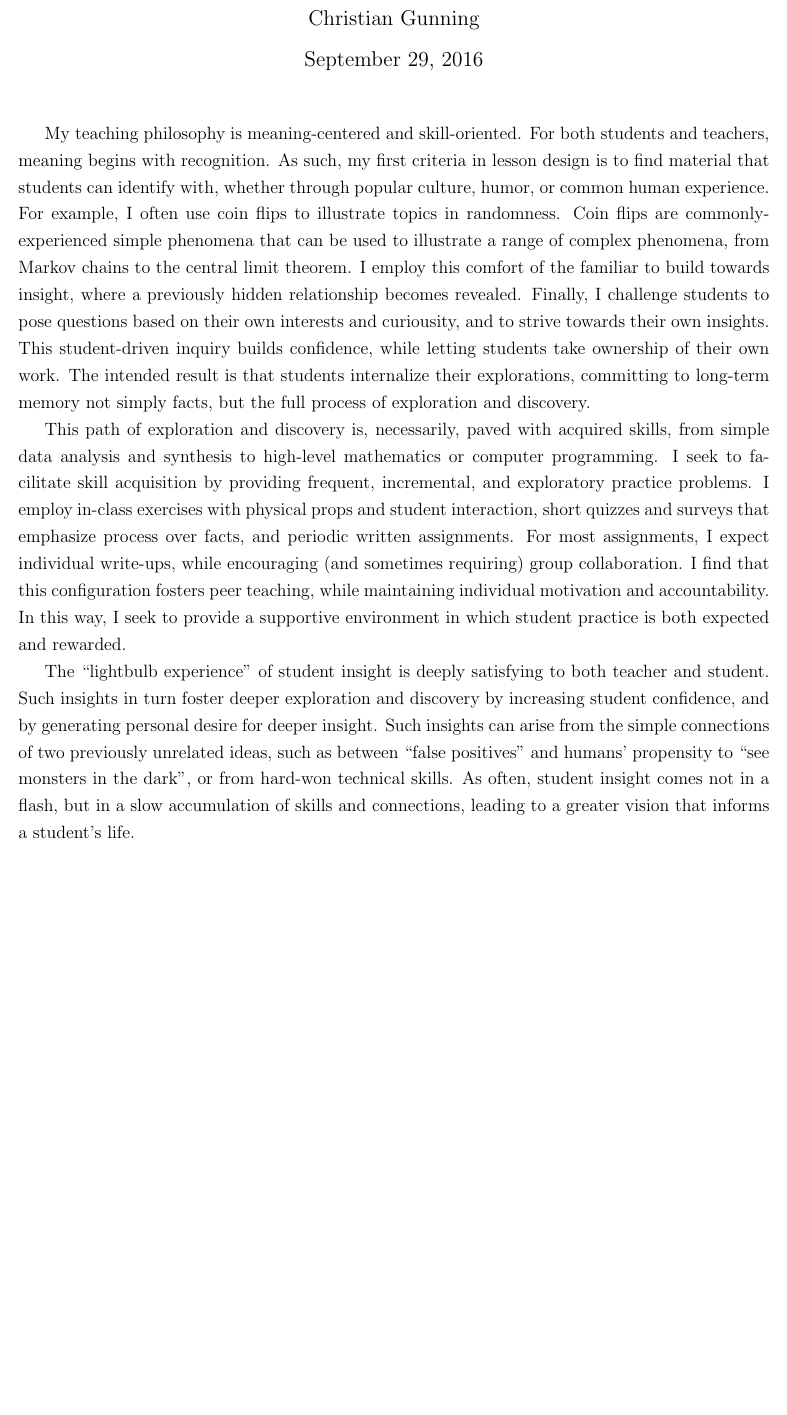
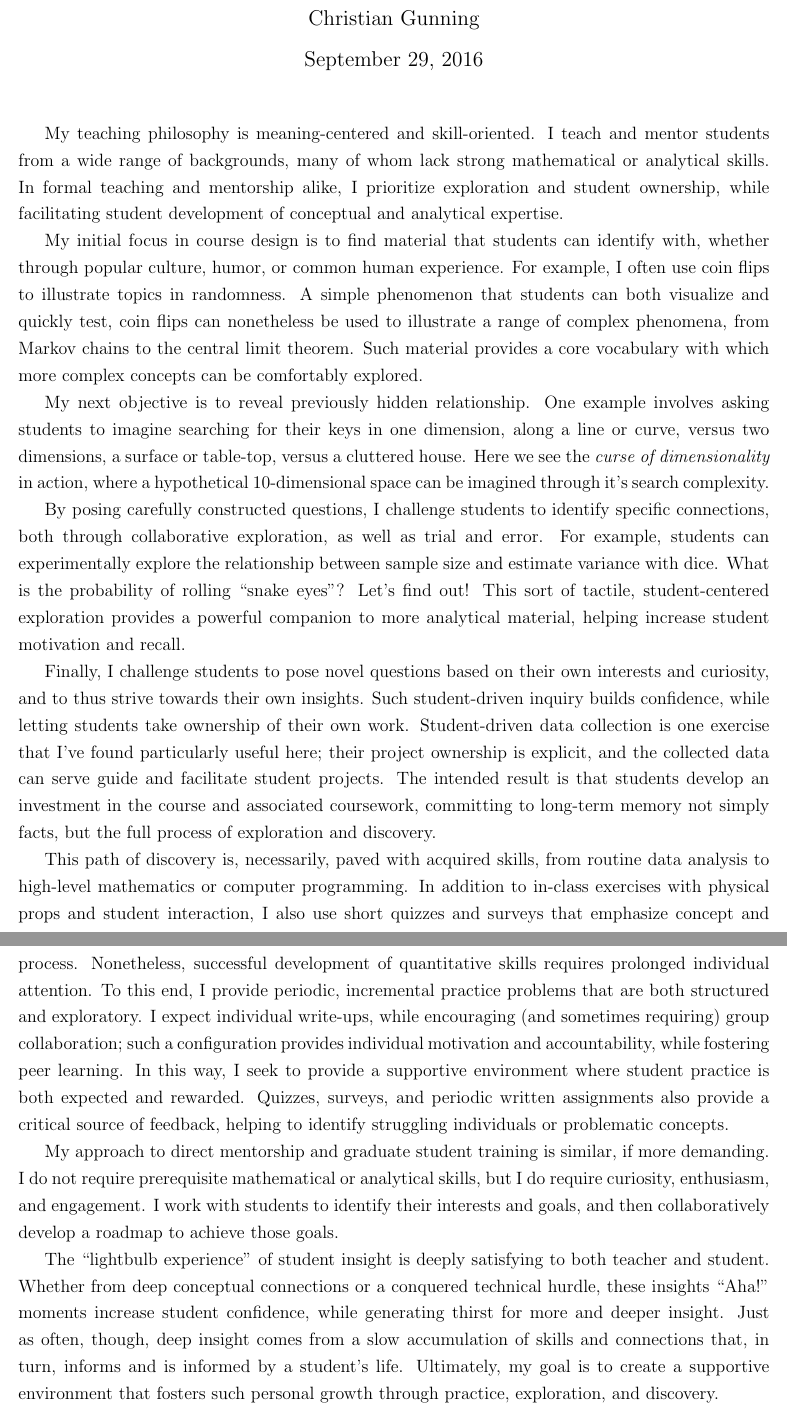
Before and after one commit to helmingstay/helmingstay.github.io, a LaTeX document (statements/statement_teaching.tex): part of the page before the commit and two parts of pages 1 and 2 of 2 after it, the two joined at a grey line, cut so that both start at the same text, the shorter picture padded with empty space. Compiled offline with pdfLaTeX.

Commit message:
Major edits to teaching.
* Teaching mostly complete?
* Organizing research
-- main points
-- add refs
-- major edits to first few paras

```diff
--- a/statements/statement_teaching.tex
+++ b/statements/statement_teaching.tex
@@ -14,51 +14,97 @@
 \maketitle
 \thispagestyle{empty}
 \linespread{1.25}\selectfont
-%% a statement of activities contributing to diversity, equity and inclusion in Academia
 
 My teaching philosophy is meaning-centered and skill-oriented.
-For both students and teachers, meaning begins with recognition.
-As such, my first criteria in lesson design
+I teach and mentor students from a wide range of backgrounds,
+many of whom lack strong mathematical or analytical skills.
+In formal teaching and mentorship alike, I prioritize
+exploration and student ownership, while facilitating
+student development of conceptual and analytical expertise.
+
+My initial focus in course design
 is to find material that students can identify with,
-whether through popular culture, humor, or common human experience.
-For example, I often use coin flips to illustrate topics in
-randomness. Coin flips are commonly-experienced simple phenomena
-that can be used to illustrate a range of complex phenomena,
-from Markov chains to the central limit theorem.
-I employ this comfort of the familiar to build towards insight,
-where a previously hidden relationship becomes revealed.
-Finally, I challenge students to pose questions based on
-their own interests and curiousity, and to strive towards
-their own insights. This student-driven inquiry builds confidence,
+whether through popular culture, humor, or common human
+experience. For example, I often use coin flips to
+illustrate topics in randomness. A simple phenomenon
+that students can both visualize and quickly test,
+coin flips can nonetheless be used to illustrate a range
+of complex phenomena, from Markov chains to the central limit
+theorem. Such material provides a core vocabulary with
+which more complex concepts can be comfortably explored.
+
+My next objective is to reveal previously hidden
+relationship. One example involves
+asking students to imagine searching for their keys
+in one dimension,
+along a line or curve, versus two dimensions, a surface or
+table-top, versus a cluttered house.  Here we see the {\em
+curse of dimensionality} in action, where a hypothetical
+10-dimensional space can be imagined through it's search
+complexity.
+
+By posing carefully constructed
+questions, I challenge students to identify specific connections,
+both through collaborative exploration, as well as trial and error.
+For example, students can experimentally explore the relationship
+between sample size and estimate variance with dice. What is the
+probability of rolling ``snake eyes''? Let's find out!
+This sort of tactile, student-centered exploration provides
+a powerful companion to more analytical material,
+helping increase student motivation and recall.
+
+Finally, I challenge students to pose novel questions based on
+their own interests and curiosity, and to thus strive
+towards their own insights.
+Such student-driven inquiry builds confidence,
 while letting students take ownership of their own work.
-The intended result is that students internalize their explorations,
-committing to long-term memory not simply facts, but the full
-process of exploration and discovery.
+Student-driven data collection is one exercise that I've
+found particularly useful here; their project ownership is explicit,
+and the collected data can serve guide and facilitate student
+projects. The intended result is that students develop an investment
+in the course and associated coursework, committing to long-term
+memory not simply facts, but the full process of exploration and
+discovery.
 
-This path of exploration and discovery is, necessarily, paved
-with acquired skills, from simple data analysis and synthesis to
-high-level mathematics or computer programming. I seek to facilitate
-skill acquisition by providing frequent, incremental, and exploratory
-practice problems. I employ in-class exercises with physical props
-and student interaction, short quizzes and surveys that emphasize
-process over facts, and periodic written assignments.  For most assignments,
-I expect individual write-ups, while encouraging (and sometimes requiring) group
-collaboration. I find that this configuration fosters peer teaching, while maintaining
-individual motivation and accountability.
-In this way, I seek to provide a supportive environment in which student practice
-is both expected and rewarded.
+This path of discovery is, necessarily, paved
+with acquired skills, from routine data analysis to
+high-level mathematics or computer programming.
+In addition to in-class exercises with physical props
+and student interaction, I also use short quizzes and surveys
+that emphasize concept and process. Nonetheless,
+successful development of quantitative skills requires
+prolonged individual attention.  To this end, I
+provide periodic, incremental practice problems
+that are both structured and exploratory.
+I expect individual write-ups, while encouraging (and sometimes
+requiring) group collaboration; such a configuration provides
+individual motivation and accountability, while fostering
+peer learning. In this way, I seek to provide a supportive
+environment where student practice is both expected and rewarded.
+Quizzes, surveys, and periodic written assignments
+also provide a critical source of feedback,
+helping to identify struggling individuals or
+problematic concepts.
+
+My approach to direct mentorship and graduate student
+training is similar, if more demanding.  I do not
+require prerequisite mathematical or analytical skills,
+but I do require curiosity, enthusiasm, and engagement.
+I work with students to identify their interests
+and goals, and then collaboratively develop a roadmap
+to achieve those goals.
 
 The ``lightbulb experience'' of student insight is
-deeply satisfying to both teacher and student. Such insights in turn
-foster deeper exploration and discovery by increasing student confidence,
-and by generating personal desire for deeper insight.
- Such insights can arise from the simple connections of two previously
-unrelated ideas, such as between ``false positives''
-and humans' propensity to ``see monsters in the dark'',
-or from hard-won technical skills. As often, student insight comes not
-in a flash, but in a slow accumulation of skills and connections,
-leading to a greater vision that informs a student's life.
-
+deeply satisfying to both teacher and student.
+Whether from deep conceptual connections or a conquered
+technical hurdle, these insights ``Aha!'' moments
+increase student confidence, while generating thirst for more and
+deeper insight.  Just as often, though, deep insight comes
+from a slow accumulation of skills and connections that,
+in turn, informs and is informed by a student's life.
+Ultimately, my goal is to create a supportive environment
+that fosters such personal growth through practice,
+exploration, and discovery.
 
 \end{document}
 
```
Also changed, not shown: statements/statement_research.tex (+105 -149 lines).
